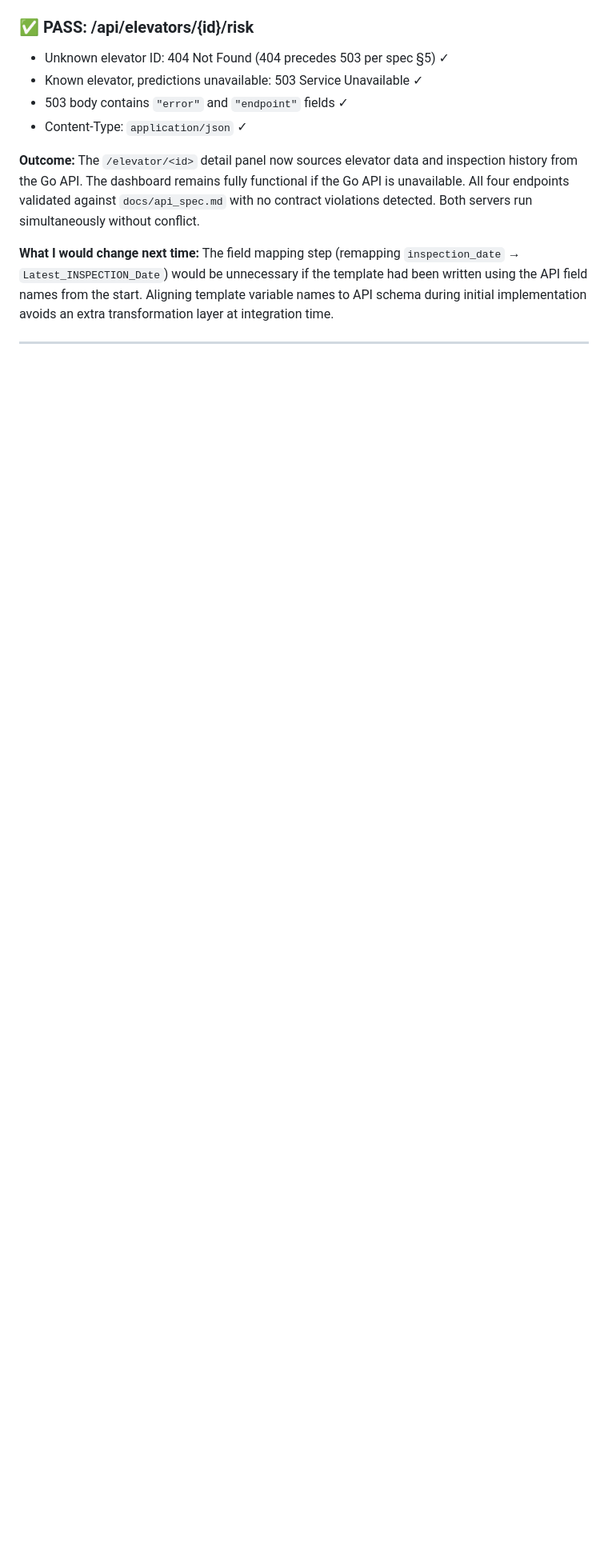
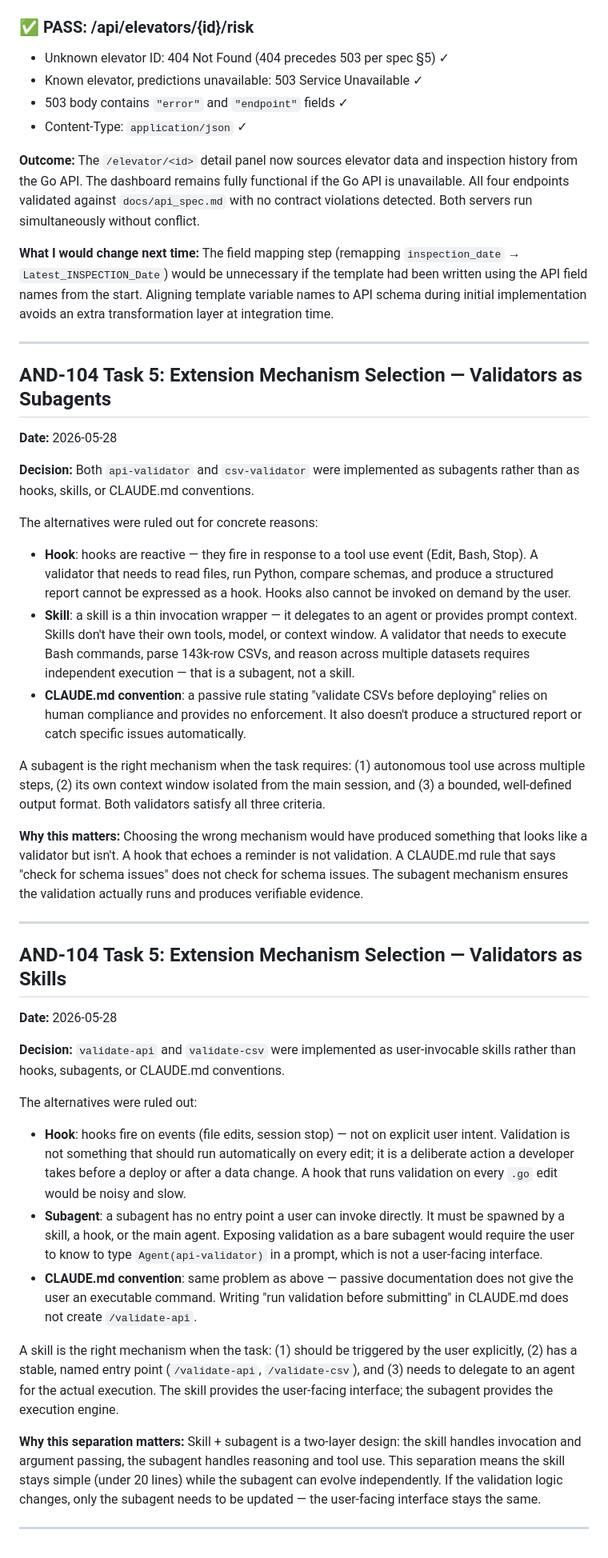
Before and after one commit to j4n1kynt/rocket-elevators-ops-dashboard, a Markdown page: docs/ai-interaction-log.md, the part around the change. Shown at 80% size. Drawn GitHub-style; blank space fills up the shorter version.

Commit message:
AND-104 Task 5: Add extension mechanism selection entries to interaction log
Co-Authored-By: Claude Sonnet 4.6 <noreply@anthropic.com>

```diff
--- a/docs/ai-interaction-log.md
+++ b/docs/ai-interaction-log.md
@@ -1555,3 +1555,43 @@ The `/elevator/<id>` detail panel now sources elevator data and inspection histo
 The field mapping step (remapping `inspection_date` → `Latest_INSPECTION_Date`) would be unnecessary if the template had been written using the API field names from the start. Aligning template variable names to API schema during initial implementation avoids an extra transformation layer at integration time.
 
 ---
+
+## AND-104 Task 5: Extension Mechanism Selection — Validators as Subagents
+
+**Date:** 2026-05-28
+
+**Decision:**
+Both `api-validator` and `csv-validator` were implemented as subagents rather than as hooks, skills, or CLAUDE.md conventions.
+
+The alternatives were ruled out for concrete reasons:
+
+- **Hook**: hooks are reactive — they fire in response to a tool use event (Edit, Bash, Stop). A validator that needs to read files, run Python, compare schemas, and produce a structured report cannot be expressed as a hook. Hooks also cannot be invoked on demand by the user.
+- **Skill**: a skill is a thin invocation wrapper — it delegates to an agent or provides prompt context. Skills don't have their own tools, model, or context window. A validator that needs to execute Bash commands, parse 143k-row CSVs, and reason across multiple datasets requires independent execution — that is a subagent, not a skill.
+- **CLAUDE.md convention**: a passive rule stating "validate CSVs before deploying" relies on human compliance and provides no enforcement. It also doesn't produce a structured report or catch specific issues automatically.
+
+A subagent is the right mechanism when the task requires: (1) autonomous tool use across multiple steps, (2) its own context window isolated from the main session, and (3) a bounded, well-defined output format. Both validators satisfy all three criteria.
+
+**Why this matters:**
+Choosing the wrong mechanism would have produced something that looks like a validator but isn't. A hook that echoes a reminder is not validation. A CLAUDE.md rule that says "check for schema issues" does not check for schema issues. The subagent mechanism ensures the validation actually runs and produces verifiable evidence.
+
+---
+
+## AND-104 Task 5: Extension Mechanism Selection — Validators as Skills
+
+**Date:** 2026-05-28
+
+**Decision:**
+`validate-api` and `validate-csv` were implemented as user-invocable skills rather than hooks, subagents, or CLAUDE.md conventions.
+
+The alternatives were ruled out:
+
+- **Hook**: hooks fire on events (file edits, session stop) — not on explicit user intent. Validation is not something that should run automatically on every edit; it is a deliberate action a developer takes before a deploy or after a data change. A hook that runs validation on every `.go` edit would be noisy and slow.
+- **Subagent**: a subagent has no entry point a user can invoke directly. It must be spawned by a skill, a hook, or the main agent. Exposing validation as a bare subagent would require the user to know to type `Agent(api-validator)` in a prompt, which is not a user-facing interface.
+- **CLAUDE.md convention**: same problem as above — passive documentation does not give the user an executable command. Writing "run validation before submitting" in CLAUDE.md does not create `/validate-api`.
+
+A skill is the right mechanism when the task: (1) should be triggered by the user explicitly, (2) has a stable, named entry point (`/validate-api`, `/validate-csv`), and (3) needs to delegate to an agent for the actual execution. The skill provides the user-facing interface; the subagent provides the execution engine.
+
+**Why this separation matters:**
+Skill + subagent is a two-layer design: the skill handles invocation and argument passing, the subagent handles reasoning and tool use. This separation means the skill stays simple (under 20 lines) while the subagent can evolve independently. If the validation logic changes, only the subagent needs to be updated — the user-facing interface stays the same.
+
+---
```
